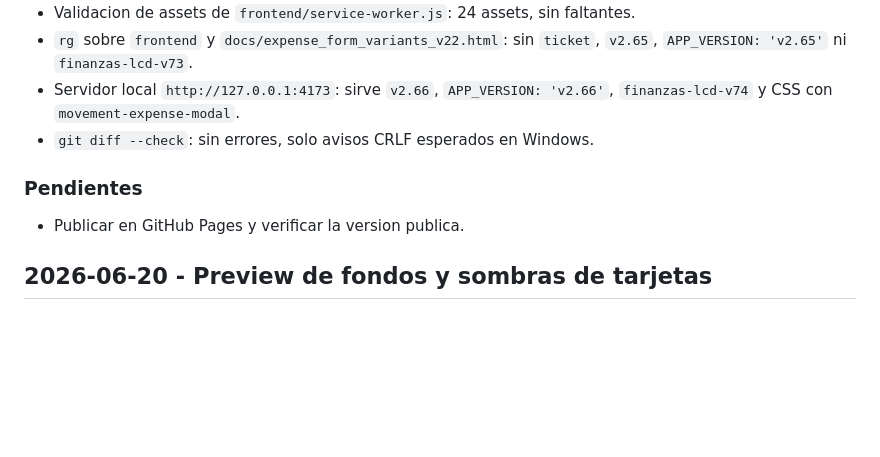
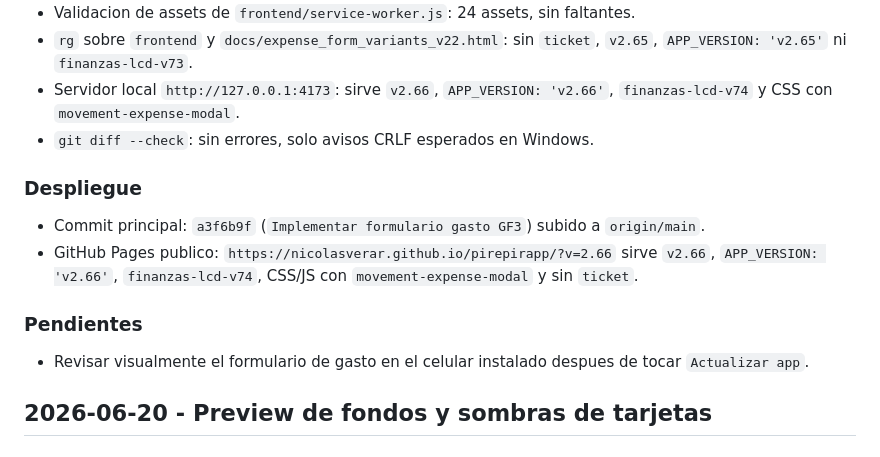
Before and after one commit to nicolasverar/pirepirapp, a Markdown page: BITACORA.md, the part around the change. Rendered like a GitHub page; blank space fills up the shorter version.

Commit message:
Documentar despliegue formulario gasto

```diff
--- a/BITACORA.md
+++ b/BITACORA.md
@@ -24,8 +24,12 @@
 - Servidor local `http://127.0.0.1:4173`: sirve `v2.66`, `APP_VERSION: 'v2.66'`, `finanzas-lcd-v74` y CSS con `movement-expense-modal`.
 - `git diff --check`: sin errores, solo avisos CRLF esperados en Windows.
 
+### Despliegue
+- Commit principal: `a3f6b9f` (`Implementar formulario gasto GF3`) subido a `origin/main`.
+- GitHub Pages publico: `https://nicolasverar.github.io/pirepirapp/?v=2.66` sirve `v2.66`, `APP_VERSION: 'v2.66'`, `finanzas-lcd-v74`, CSS/JS con `movement-expense-modal` y sin `ticket`.
+
 ### Pendientes
-- Publicar en GitHub Pages y verificar la version publica.
+- Revisar visualmente el formulario de gasto en el celular instalado despues de tocar `Actualizar app`.
 
 ## 2026-06-20 - Preview de fondos y sombras de tarjetas
 
```
